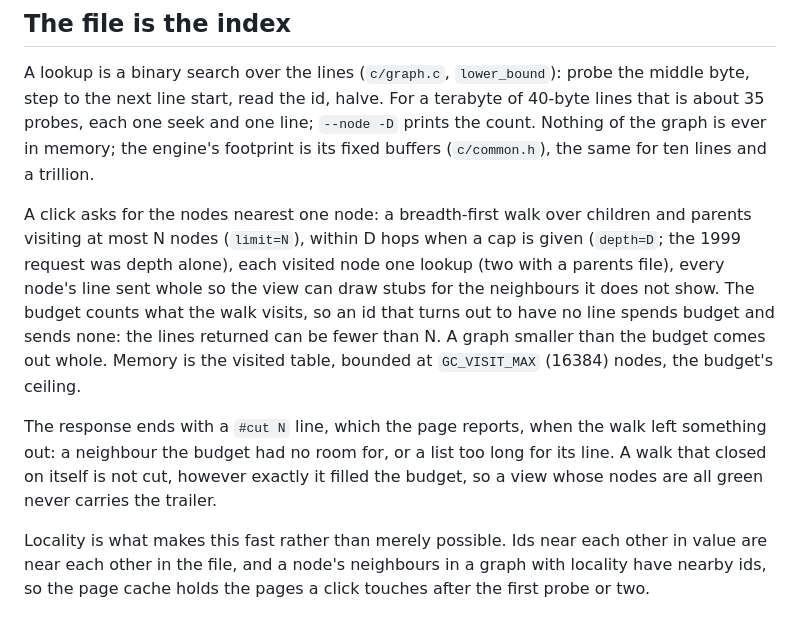
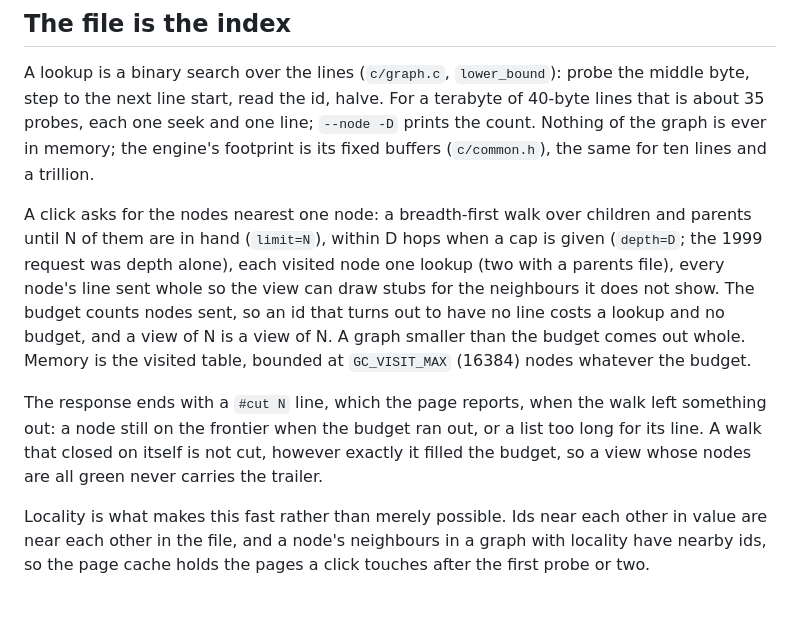
Before and after one commit to Anode1/graphcrawl, a Markdown page: doc/FORMAT.md, the part around the change. Rendered like a GitHub page.

```diff
--- a/doc/FORMAT.md
+++ b/doc/FORMAT.md
@@ -32,20 +32,20 @@ the engine's footprint is its fixed buffers (`c/common.h`), the same for ten
 lines and a trillion.
 
 A click asks for the nodes nearest one node: a breadth-first walk over
-children and parents visiting at most N nodes (`limit=N`), within D hops
+children and parents until N of them are in hand (`limit=N`), within D hops
 when a cap is given (`depth=D`; the 1999 request was depth alone), each
 visited node one lookup (two with a parents file), every node's line sent
 whole so the view can draw stubs for the neighbours it does not show. The
-budget counts what the walk visits, so an id that turns out to have no line
-spends budget and sends none: the lines returned can be fewer than N. A
-graph smaller than the budget comes out whole. Memory is the visited table,
-bounded at `GC_VISIT_MAX` (16384) nodes, the budget's ceiling.
+budget counts nodes sent, so an id that turns out to have no line costs a
+lookup and no budget, and a view of N is a view of N. A graph smaller than
+the budget comes out whole. Memory is the visited table, bounded at
+`GC_VISIT_MAX` (16384) nodes whatever the budget.
 
 The response ends with a `#cut N` line, which the page reports, when the
-walk left something out: a neighbour the budget had no room for, or a list
-too long for its line. A walk that closed on itself is not cut, however
-exactly it filled the budget, so a view whose nodes are all green never
-carries the trailer.
+walk left something out: a node still on the frontier when the budget ran
+out, or a list too long for its line. A walk that closed on itself is not
+cut, however exactly it filled the budget, so a view whose nodes are all
+green never carries the trailer.
 
 Locality is what makes this fast rather than merely possible. Ids near each
 other in value are near each other in the file, and a node's neighbours in
```
Also changed, not shown: README.md (+1 -1 lines), screenshots/crawl.gif, 8 other files.
